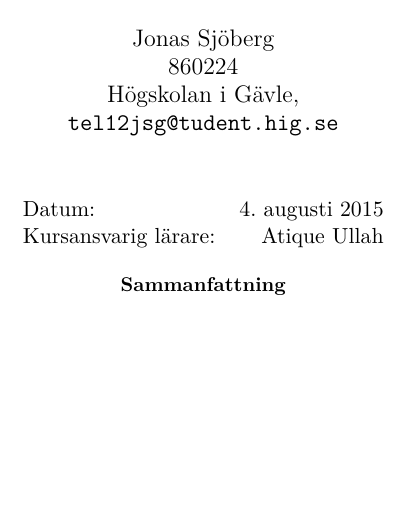
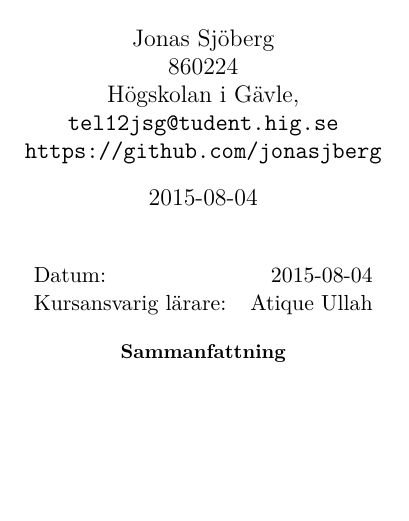
Before and after one commit to jonasjberg/DV017A_lab3, a LaTeX paper (tex/DV017A_lab3.tex): part of page 1 of 15, cut so that both start at the same text. Compiled offline with pdfLaTeX.

Commit message:
Lägg till GitHub-url.

```diff
--- a/tex/DV017A_lab3.tex
+++ b/tex/DV017A_lab3.tex
@@ -21,7 +21,6 @@
 \usepackage[T1]{fontenc}
 \usepackage{lmodern}
 \usepackage{fullpage}
-\usepackage{datetime}
 
 \usepackage{textcomp}
 \usepackage{url}
@@ -69,10 +68,11 @@ texcl=false,
   Jonas Sjöberg\\
   860224\\
   Högskolan i Gävle,\\
-  \texttt{tel12jsg@tudent.hig.se}
+  \texttt{tel12jsg@tudent.hig.se}\\
+  \url{https://github.com/jonasjberg}
 }
 
-\date{}
+\isodate{}
 
 \begin{document}
     \maketitle
```
